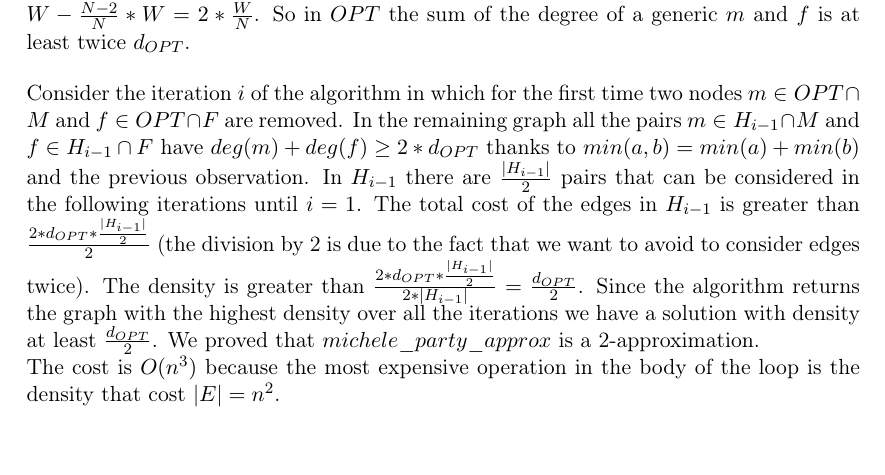
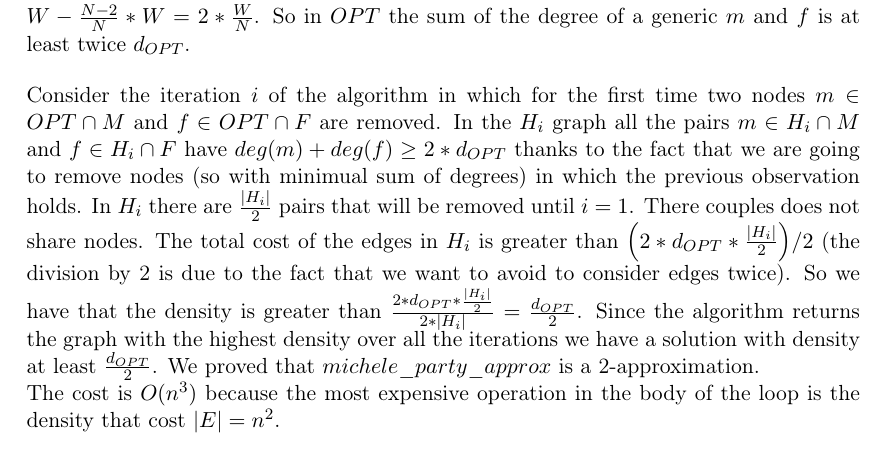
Before and after one commit to andreafioraldi/Algorithm-Design, a LaTeX document (second/main.tex): part of page 2 of 7, cut so that both start at the same text, the shorter picture padded with empty space. Compiled offline with pdfLaTeX.

Commit message:
revised ex 2.1

```diff
--- a/second/main.tex
+++ b/second/main.tex
@@ -174,8 +174,8 @@ So in $OPT$ the sum of the degree of a generic $m$ and $f$ is at least twice $d_
 
 \bigskip
 Consider the iteration $i$ of the algorithm in which for the first time two nodes $m \in OPT \cap M$ and $f \in OPT \cap F$ are removed.
-In the remaining graph all the pairs $m \in H_{i-1} \cap M$ and $f \in H_{i-1} \cap F$ have $deg(m)+deg(f) \geq 2*d_{OPT}$ thanks to $min(a,b) = min(a)+min(b)$ and the previous observation.
-In $H_{i-1}$ there are $\frac{|H_{i-1}|}{2}$ pairs that can be considered in the following iterations until $i = 1$. The total cost of the edges in $H_{i-1}$ is greater than $\frac{2*d_{OPT}*\frac{|H_{i-1}|}{2}}{2}$ (the division by 2 is due to the fact that we want to avoid to consider edges twice). The density is greater than $\frac{2*d_{OPT}*\frac{|H_{i-1}|}{2}}{2*|H_{i-1}|} = \frac{d_{OPT}}{2}$.
+In the $H_i$ graph all the pairs $m \in H_i \cap M$ and $f \in H_i \cap F$ have $deg(m)+deg(f) \geq 2*d_{OPT}$ thanks to the fact that we are going to remove nodes (so with minimual sum of degrees) in which the previous observation holds.
+In $H_i$ there are $\frac{|H_i|}{2}$ pairs that will be removed until $i = 1$. There couples does not share nodes. The total cost of the edges in $H_i$ is greater than $\Big(2*d_{OPT}*\frac{|H_i|}{2}\Big)/2$ (the division by 2 is due to the fact that we want to avoid to consider edges twice). So we have that the density is greater than $\frac{2*d_{OPT}*\frac{|H_i|}{2}}{2*|H_i|} = \frac{d_{OPT}}{2}$.
 Since the algorithm returns the graph with the highest density over all the iterations we have a solution with density at least $\frac{d_{OPT}}{2}$.
 We proved that $michele\_party\_approx$ is a 2-approximation.
 
```
Also changed, not shown: second/main.pdf.
